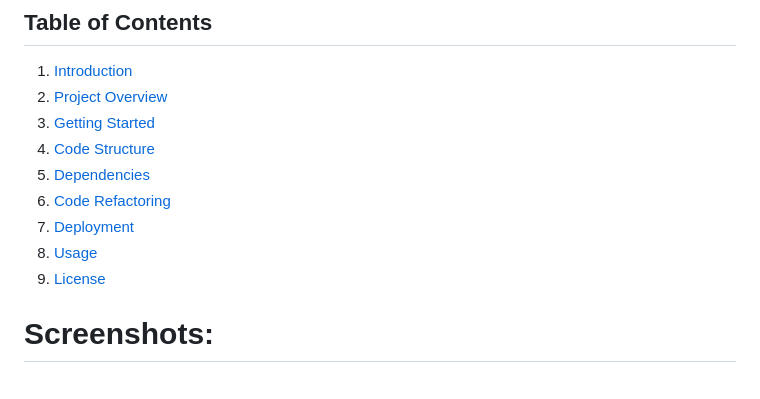
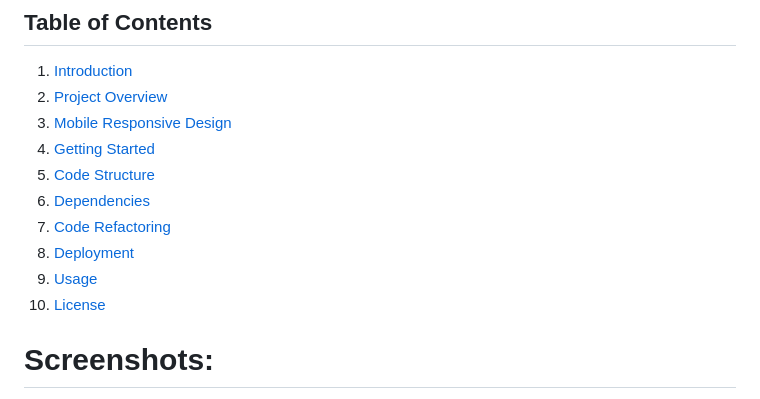
Before and after one commit to web-cracker/todo-list-app, a Markdown page: README.md, the part around the change. Drawn GitHub-style.

```diff
--- a/README.md
+++ b/README.md
@@ -5,13 +5,14 @@
 
 1. [Introduction](#1-introduction)
 2. [Project Overview](#2-project-overview)
-3. [Getting Started](#3-getting-started)
-4. [Code Structure](#4-code-structure)
-5. [Dependencies](#5-dependencies)
-6. [Code Refactoring](#6-code-refactoring)
-7. [Deployment](#7-deployment)
-8. [Usage](#8-usage)
-9. [License](#9-license)
+3. [Mobile Responsive Design](#3-Mobile-responsive-design)
+4. [Getting Started](#4-getting-started)
+5. [Code Structure](#5-code-structure)
+6. [Dependencies](#6-dependencies)
+7. [Code Refactoring](#7-code-refactoring)
+8. [Deployment](#8-deployment)
+9. [Usage](#9-usage)
+10. [License](#10-license)
 
 # Screenshots:
 
```
